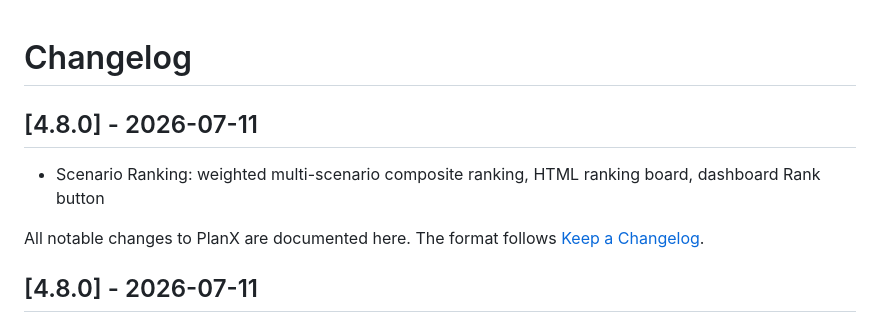
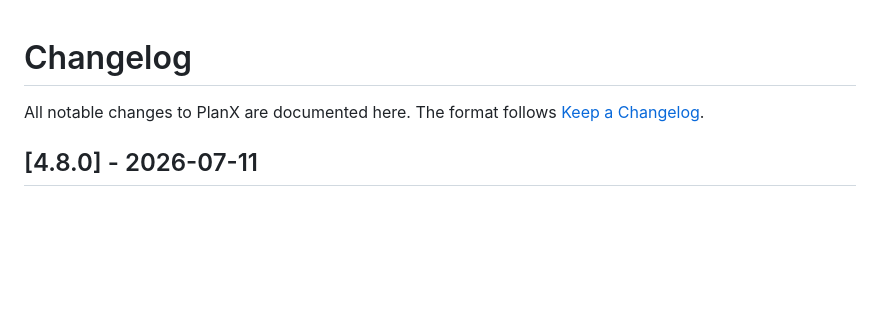
Before and after one commit to YusufEminoglu/PlanX, a Markdown page: CHANGELOG.md, the part around the change. GitHub-like rendering; blank space fills up the shorter version.

Commit message:
docs: drop duplicate 4.8.0 changelog stub left by the release tooling

```diff
--- a/CHANGELOG.md
+++ b/CHANGELOG.md
@@ -1,8 +1,4 @@
 # Changelog
-
-## [4.8.0] - 2026-07-11
-
-- Scenario Ranking: weighted multi-scenario composite ranking, HTML ranking board, dashboard Rank button
 
 All notable changes to PlanX are documented here. The format follows
 [Keep a Changelog](https://keepachangelog.com/en/1.1.0/).
```
